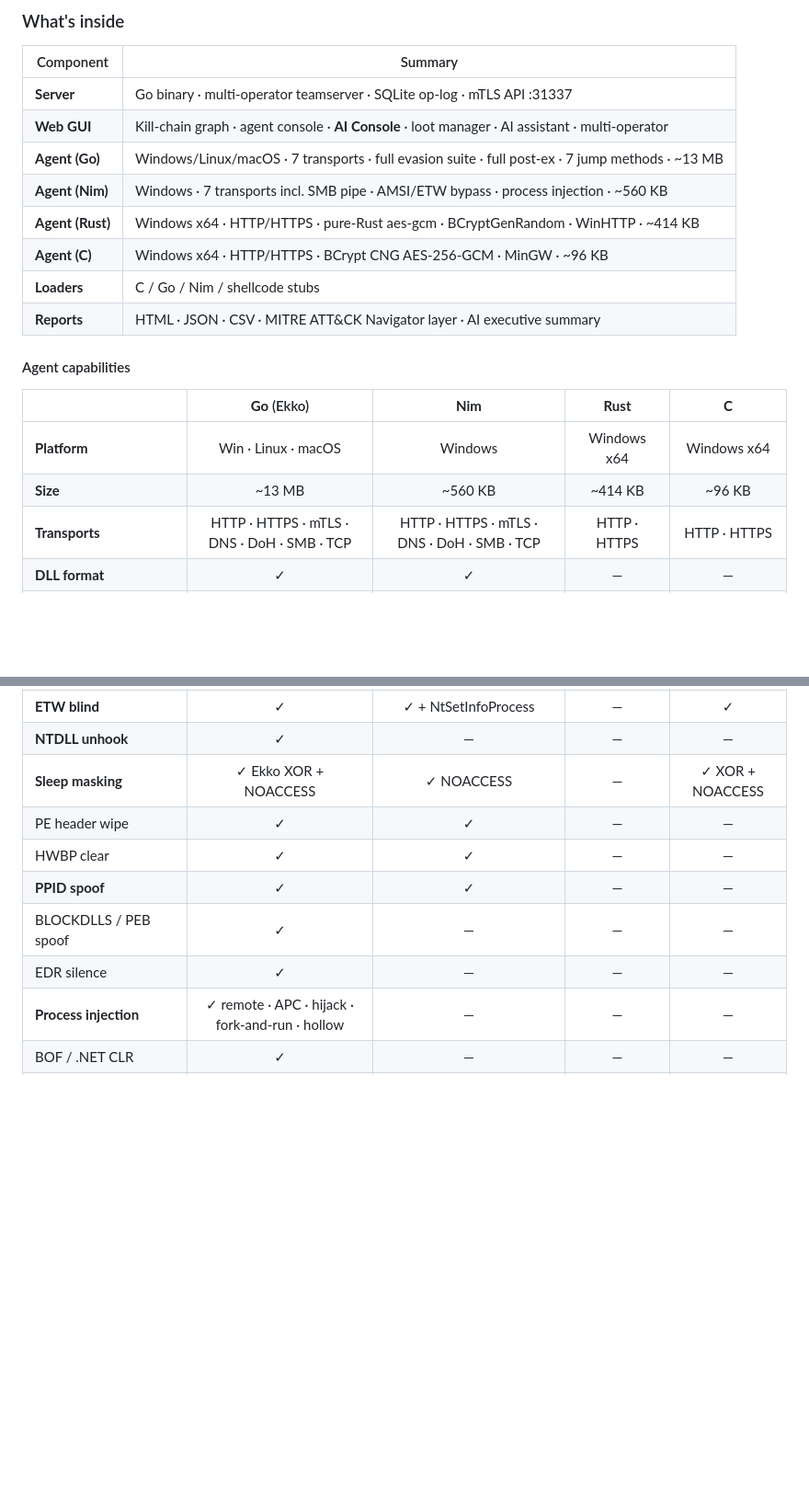
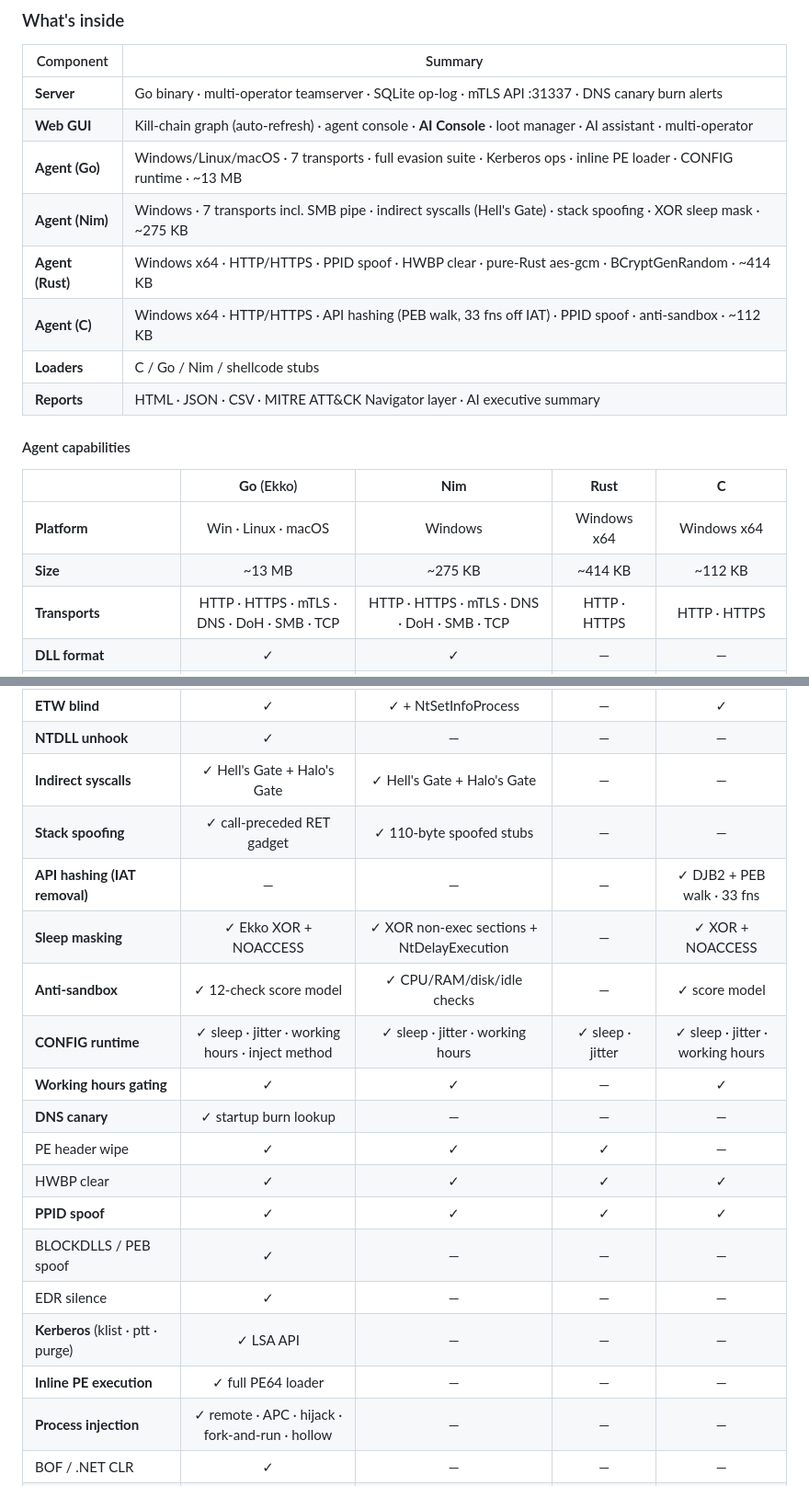
Before and after one commit to endgamec2framework/endgame, a Markdown page: README.md, 2 parts joined by grey strips. Shown at 92% size. Drawn GitHub-style; blank space fills up the shorter version.

Commit message:
docs(readme): update capability matrix — API hashing, indirect syscalls, stack spoofing, Kerberos, PE loader, DNS canaries
- Agent capabilities table: add rows for indirect syscalls, stack spoofing, API hashing,
  anti-sandbox, CONFIG runtime, working hours, DNS canary, Kerberos, inline PE execution;
  update PPID/HWBP/wipe-MZ to show Rust+C support; update sizes (Nim 275KB, C 112KB)
- Component table: updated agent descriptions with new features
- Evasion summary: add indirect syscalls, stack spoofing, API hashing, DNS canary
- Architecture notes: explain DNS canary burn detection, Nim stack spoofing, C API hashing

Co-Authored-By: Claude Sonnet 4.6 <noreply@anthropic.com>
Claude-Session: https://claude.ai/code/session_01Ns5HubrR2ccNX1KGY4aujh

```diff
--- a/README.md
+++ b/README.md
@@ -90,12 +90,12 @@ Any model available in your Ollama instance works. Recommended for red team cont
 
 | Component | Summary |
 |---|---|
-| **Server** | Go binary · multi-operator teamserver · SQLite op-log · mTLS API :31337 |
-| **Web GUI** | Kill-chain graph · agent console · **AI Console** · loot manager · AI assistant · multi-operator |
-| **Agent (Go)** | Windows/Linux/macOS · 7 transports · full evasion suite · full post-ex · 7 jump methods · ~13 MB |
-| **Agent (Nim)** | Windows · 7 transports incl. SMB pipe · AMSI/ETW bypass · process injection · ~560 KB |
-| **Agent (Rust)** | Windows x64 · HTTP/HTTPS · pure-Rust aes-gcm · BCryptGenRandom · WinHTTP · ~414 KB |
-| **Agent (C)** | Windows x64 · HTTP/HTTPS · BCrypt CNG AES-256-GCM · MinGW · ~96 KB |
+| **Server** | Go binary · multi-operator teamserver · SQLite op-log · mTLS API :31337 · DNS canary burn alerts |
+| **Web GUI** | Kill-chain graph (auto-refresh) · agent console · **AI Console** · loot manager · AI assistant · multi-operator |
+| **Agent (Go)** | Windows/Linux/macOS · 7 transports · full evasion suite · Kerberos ops · inline PE loader · CONFIG runtime · ~13 MB |
+| **Agent (Nim)** | Windows · 7 transports incl. SMB pipe · indirect syscalls (Hell's Gate) · stack spoofing · XOR sleep mask · ~275 KB |
+| **Agent (Rust)** | Windows x64 · HTTP/HTTPS · PPID spoof · HWBP clear · pure-Rust aes-gcm · BCryptGenRandom · ~414 KB |
+| **Agent (C)** | Windows x64 · HTTP/HTTPS · API hashing (PEB walk, 33 fns off IAT) · PPID spoof · anti-sandbox · ~112 KB |
 | **Loaders** | C / Go / Nim / shellcode stubs |
 | **Reports** | HTML · JSON · CSV · MITRE ATT&CK Navigator layer · AI executive summary |
 
@@ -104,7 +104,7 @@ Any model available in your Ollama instance works. Recommended for red team cont
 | | **Go** (Ekko) | **Nim** | **Rust** | **C** |
 |---|:---:|:---:|:---:|:---:|
 | **Platform** | Win · Linux · macOS | Windows | Windows x64 | Windows x64 |
-| **Size** | ~13 MB | ~560 KB | ~414 KB | ~96 KB |
+| **Size** | ~13 MB | ~275 KB | ~414 KB | ~112 KB |
 | **Transports** | HTTP · HTTPS · mTLS · DNS · DoH · SMB · TCP | HTTP · HTTPS · mTLS · DNS · DoH · SMB · TCP | HTTP · HTTPS | HTTP · HTTPS |
 | **DLL format** | ✓ | ✓ | — | — |
 | Shell / file ops / sysinfo | ✓ | ✓ | ✓ | ✓ |
@@ -117,12 +117,21 @@ Any model available in your Ollama instance works. Recommended for red team cont
 | **AMSI patch** | ✓ (VEH / DR0) | ✓ | — | ✓ |
 | **ETW blind** | ✓ | ✓ + NtSetInfoProcess | — | ✓ |
 | **NTDLL unhook** | ✓ | — | — | — |
-| **Sleep masking** | ✓ Ekko XOR + NOACCESS | ✓ NOACCESS | — | ✓ XOR + NOACCESS |
-| PE header wipe | ✓ | ✓ | — | — |
-| HWBP clear | ✓ | ✓ | — | — |
-| **PPID spoof** | ✓ | ✓ | — | — |
+| **Indirect syscalls** | ✓ Hell's Gate + Halo's Gate | ✓ Hell's Gate + Halo's Gate | — | — |
+| **Stack spoofing** | ✓ call-preceded RET gadget | ✓ 110-byte spoofed stubs | — | — |
+| **API hashing (IAT removal)** | — | — | — | ✓ DJB2 + PEB walk · 33 fns |
+| **Sleep masking** | ✓ Ekko XOR + NOACCESS | ✓ XOR non-exec sections + NtDelayExecution | — | ✓ XOR + NOACCESS |
+| **Anti-sandbox** | ✓ 12-check score model | ✓ CPU/RAM/disk/idle checks | — | ✓ score model |
+| **CONFIG runtime** | ✓ sleep · jitter · working hours · inject method | ✓ sleep · jitter · working hours | ✓ sleep · jitter | ✓ sleep · jitter · working hours |
+| **Working hours gating** | ✓ | ✓ | — | ✓ |
+| **DNS canary** | ✓ startup burn lookup | — | — | — |
+| PE header wipe | ✓ | ✓ | ✓ | — |
+| HWBP clear | ✓ | ✓ | ✓ | ✓ |
+| **PPID spoof** | ✓ | ✓ | ✓ | ✓ |
 | BLOCKDLLS / PEB spoof | ✓ | — | — | — |
 | EDR silence | ✓ | — | — | — |
+| **Kerberos** (klist · ptt · purge) | ✓ LSA API | — | — | — |
+| **Inline PE execution** | ✓ full PE64 loader | — | — | — |
 | **Process injection** | ✓ remote · APC · hijack · fork-and-run · hollow | — | — | — |
 | BOF / .NET CLR | ✓ | — | — | — |
 | Token theft / impersonation | ✓ | — | — | — |
```
Also changed, not shown: other parts of README.md (+10 -4 lines).
